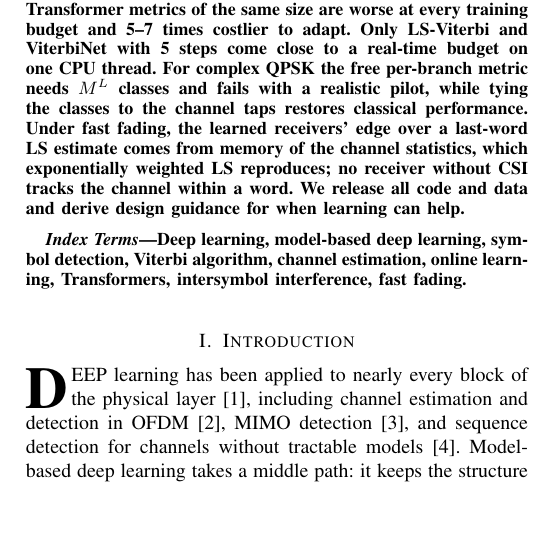
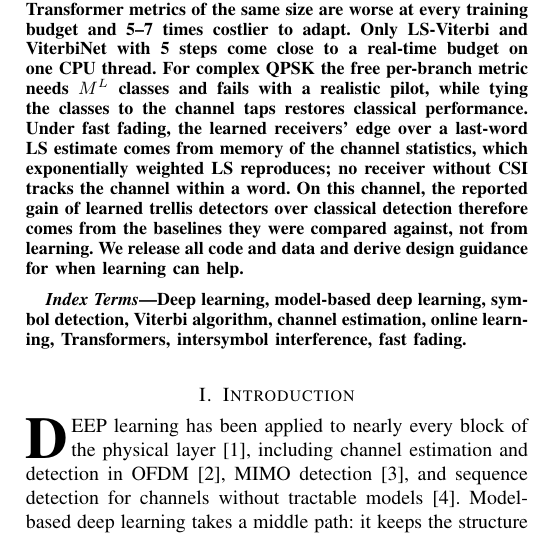
Before and after one commit to Gilzuk/viterbitransformed, a LaTeX paper (paper/journal/main.tex): part of one column of page 1 of 11, cut so that both start at the same text, the shorter picture padded with empty space. Compiled offline with pdfLaTeX.

Commit message:
Abstracts: state the contribution relative to prior evaluations
Co-Authored-By: Claude Opus 5.5 <noreply@anthropic.com>
Claude-Session: https://claude.ai/code/session_01LLcdebaKsmnQAUkhJZcaBA

Co-Authored-By: Claude Opus 5.5 <noreply@anthropic.com>
Claude-Session: https://claude.ai/code/session_01LLcdebaKsmnQAUkhJZcaBA

```diff
--- a/paper/journal/main.tex
+++ b/paper/journal/main.tex
@@ -26,7 +26,7 @@
 \maketitle
 
 \begin{abstract}
-Model-based deep receivers such as ViterbiNet keep the Viterbi trellis and learn the channel-dependent branch metric from pilots, adapting it online on decoded words. They are usually evaluated against a Viterbi detector with perfect or deliberately corrupted channel state information (CSI), neither of which receives the information the learned receiver uses. We re-evaluate this design space with matched-information baselines, paired Monte Carlo comparisons, controlled ablations, and a short analysis. On a coded BPSK intersymbol-interference channel with COST~2100 taps, a Viterbi detector that estimates its four taps by least squares (LS) from the same pilots and the same code-gated decisions has the lowest point-estimate SER of all no-CSI receivers from 0 to 14~dB, is significantly better than the best learned receiver at most SNRs from 6 to 12~dB on shared draws, and is never significantly worse; it stays within 3--30\% of the perfect-CSI bound, in line with the 0.13~dB estimation loss we predict for LS from 136 samples. These conclusions hold when the reference implementation's oracle adaptation gate is replaced by an implementable one. ViterbiNet's default of 200 online steps per word overfits; 5 steps give a lower SER at every SNR and are 40 times cheaper. A 32-parameter affine metric, which we show contains the maximum-likelihood metric, matches the 7,002-parameter network; Transformer and Vision-Transformer metrics of the same size are worse at every training budget and 5--7 times costlier to adapt. Only LS-Viterbi and ViterbiNet with 5 steps come close to a real-time budget on one CPU thread. For complex QPSK the free per-branch metric needs $M^L$ classes and fails with a realistic pilot, while tying the classes to the channel taps restores classical performance. Under fast fading, the learned receivers' edge over a last-word LS estimate comes from memory of the channel statistics, which exponentially weighted LS reproduces; no receiver without CSI tracks the channel within a word. We release all code and data and derive design guidance for when learning can help.
+Model-based deep receivers such as ViterbiNet keep the Viterbi trellis and learn the channel-dependent branch metric from pilots, adapting it online on decoded words. They are usually evaluated against a Viterbi detector with perfect or deliberately corrupted channel state information (CSI), neither of which receives the information the learned receiver uses. We re-evaluate this design space with matched-information baselines, paired Monte Carlo comparisons, controlled ablations, and a short analysis. On a coded BPSK intersymbol-interference channel with COST~2100 taps, a Viterbi detector that estimates its four taps by least squares (LS) from the same pilots and the same code-gated decisions has the lowest point-estimate SER of all no-CSI receivers from 0 to 14~dB, is significantly better than the best learned receiver at most SNRs from 6 to 12~dB on shared draws, and is never significantly worse; it stays within 3--30\% of the perfect-CSI bound, in line with the 0.13~dB estimation loss we predict for LS from 136 samples. These conclusions hold when the reference implementation's oracle adaptation gate is replaced by an implementable one. ViterbiNet's default of 200 online steps per word overfits; 5 steps give a lower SER at every SNR and are 40 times cheaper. A 32-parameter affine metric, which we show contains the maximum-likelihood metric, matches the 7,002-parameter network; Transformer and Vision-Transformer metrics of the same size are worse at every training budget and 5--7 times costlier to adapt. Only LS-Viterbi and ViterbiNet with 5 steps come close to a real-time budget on one CPU thread. For complex QPSK the free per-branch metric needs $M^L$ classes and fails with a realistic pilot, while tying the classes to the channel taps restores classical performance. Under fast fading, the learned receivers' edge over a last-word LS estimate comes from memory of the channel statistics, which exponentially weighted LS reproduces; no receiver without CSI tracks the channel within a word. On this channel, the reported gain of learned trellis detectors over classical detection therefore comes from the baselines they were compared against, not from learning. We release all code and data and derive design guidance for when learning can help.
 \end{abstract}
 
 \begin{IEEEkeywords}
```
Also changed, not shown: paper/letter/main.tex (+1 -1 lines), paper/journal/main.pdf, paper/letter/main.pdf.
